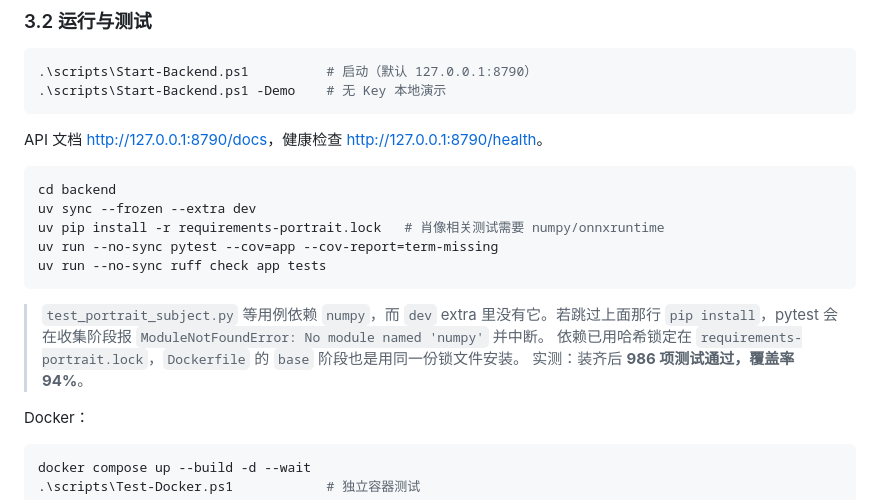
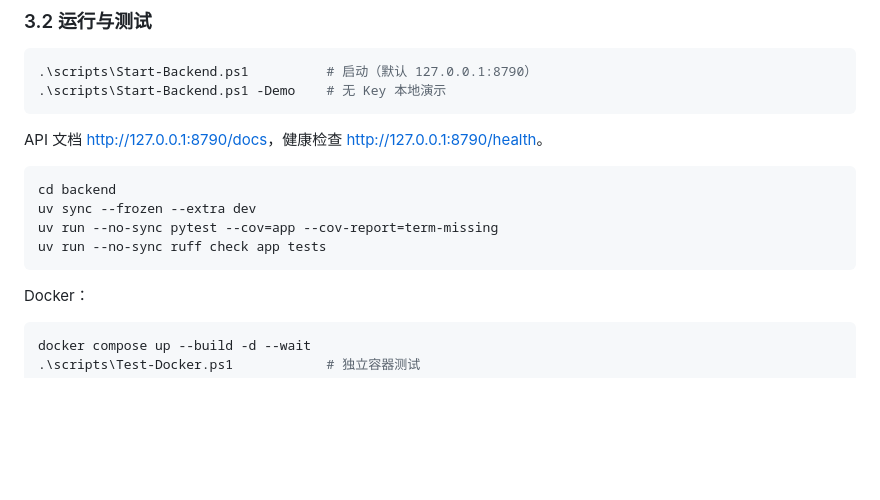
Before and after one commit to yanzhibuzhuoyv/zhiyu, a Markdown page: README.md, the part around the change. Rendered like a GitHub page; blank space fills up the shorter version.

Commit message:
Revert "docs: 补充后端测试的肖像依赖前置步骤与实测结果"
This reverts commit 4378fa36712df69d47b923293d95164caa48627d.

````diff
--- a/README.md
+++ b/README.md
@@ -160,15 +160,9 @@ API 文档 <http://127.0.0.1:8790/docs>，健康检查 <http://127.0.0.1:8790/he
 ```powershell
 cd backend
 uv sync --frozen --extra dev
-uv pip install -r requirements-portrait.lock   # 肖像相关测试需要 numpy/onnxruntime
 uv run --no-sync pytest --cov=app --cov-report=term-missing
 uv run --no-sync ruff check app tests
 ```
-
-> `test_portrait_subject.py` 等用例依赖 `numpy`，而 `dev` extra 里没有它。若跳过上面那行
-> `pip install`，pytest 会在收集阶段报 `ModuleNotFoundError: No module named 'numpy'` 并中断。
-> 依赖已用哈希锁定在 `requirements-portrait.lock`，`Dockerfile` 的 `base` 阶段也是用同一份锁文件安装。
-> 实测：装齐后 **986 项测试通过，覆盖率 94%**。
 
 Docker：
 
````
